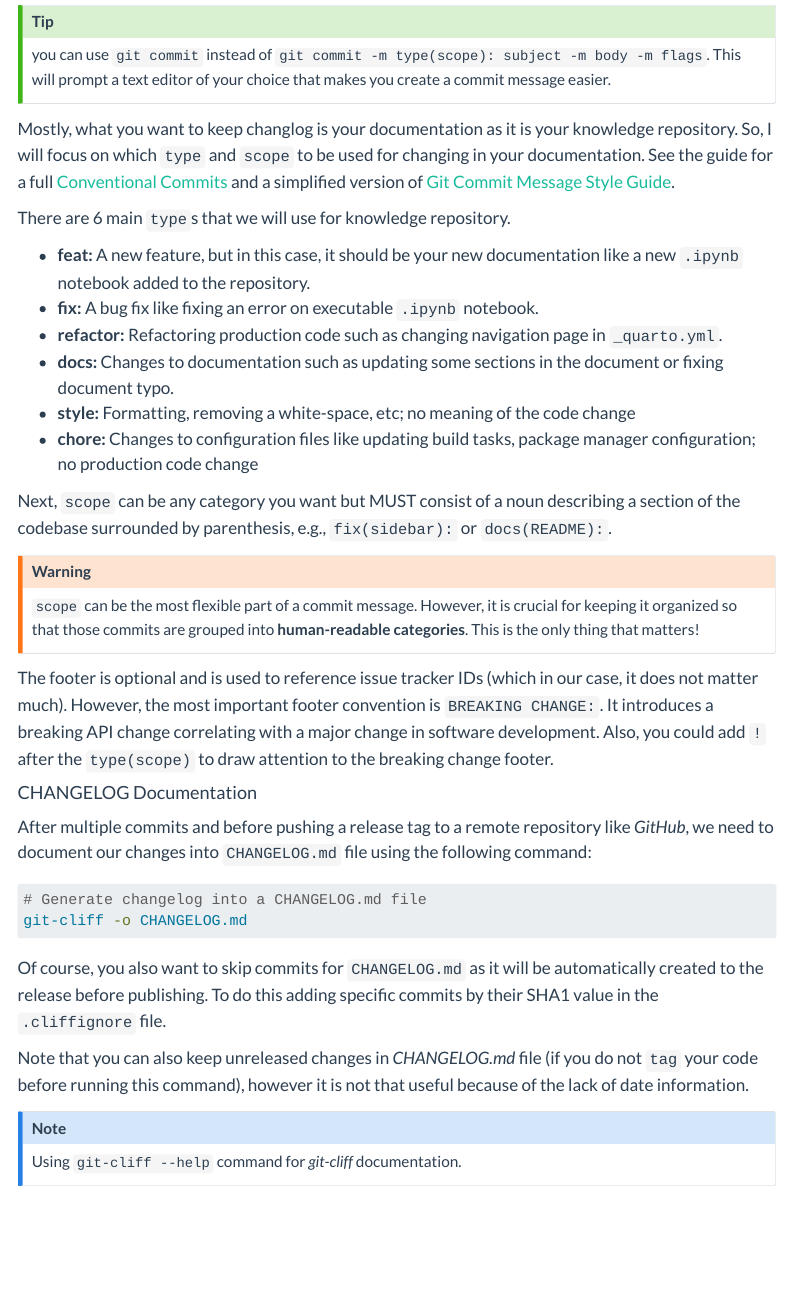
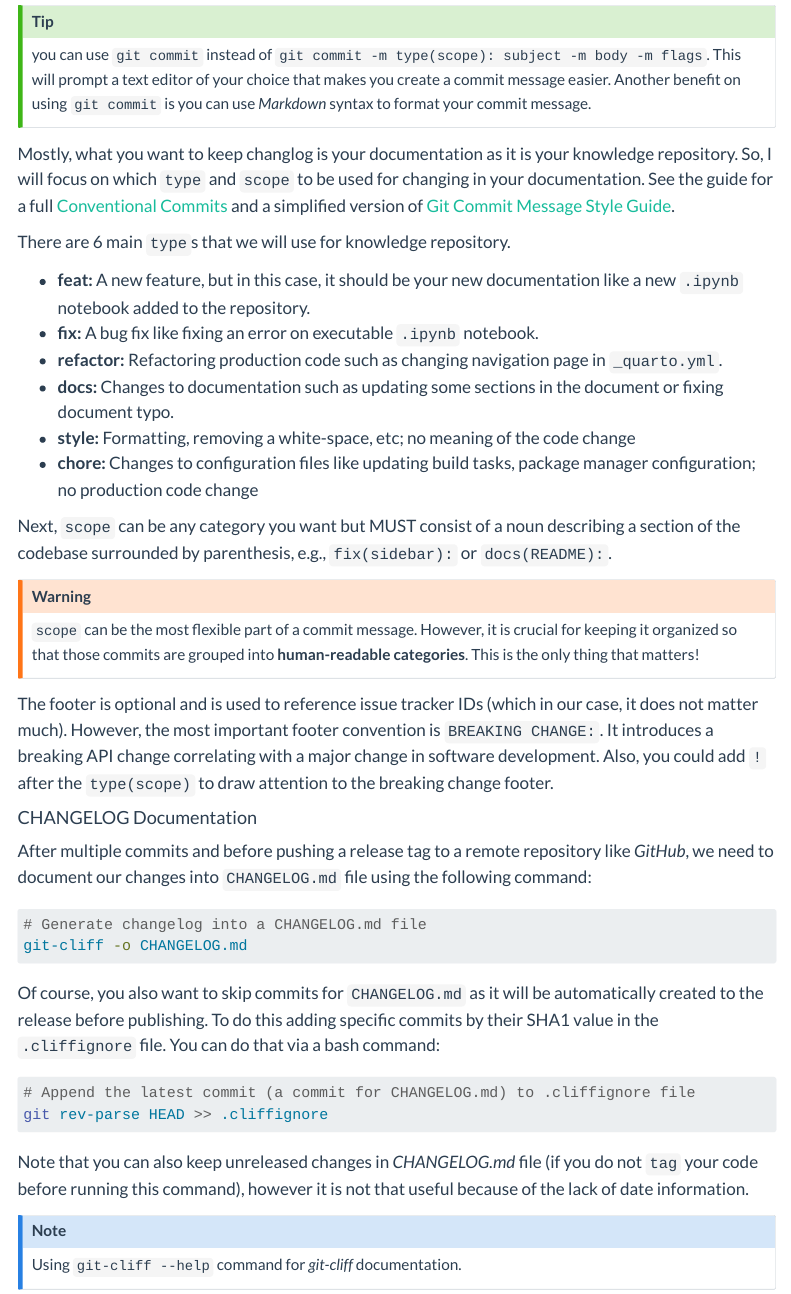
Before and after one commit to green-nk/quarto-basic, a Quarto document (workflow/workflow.qmd): the page in a window 1100 px wide, from 4110 px down. Rendered offline with R 4.5, knitr and Pandoc in place of Quarto, with nearby package versions; menus at the side of the page are left out.

Commit message:
docs(workflow): add way to automatically add skipping commits to `.cliffignore` file

````diff
--- a/workflow/workflow.qmd
+++ b/workflow/workflow.qmd
@@ -148,7 +148,7 @@ optional body
 ```
 
 :::{.callout-tip}
-you can use `git commit` instead of `git commit -m type(scope): subject -m body -m flags`. This will prompt a text editor of your choice that makes you create a commit message easier.
+you can use `git commit` instead of `git commit -m type(scope): subject -m body -m flags`. This will prompt a text editor of your choice that makes you create a commit message easier. Another benefit on using `git commit` is you can use *Markdown* syntax to format your commit message.
 :::
 
 Mostly, what you want to keep changlog is your documentation as it is your knowledge repository. So, I will focus on which `type` and `scope` to be used for changing in your documentation. See the guide for a full [Conventional Commits](https://www.conventionalcommits.org/en/v1.0.0/) and a simplified version of [Git Commit Message Style Guide](https://udacity.github.io/git-styleguide/).
@@ -179,7 +179,12 @@ After multiple commits and before pushing a release tag to a remote repository l
 git-cliff -o CHANGELOG.md
 ```
 
-Of course, you also want to skip commits for `CHANGELOG.md` as it will be automatically created to the release before publishing. To do this adding specific commits by their SHA1 value in the `.cliffignore` file.
+Of course, you also want to skip commits for `CHANGELOG.md` as it will be automatically created to the release before publishing. To do this adding specific commits by their SHA1 value in the `.cliffignore` file. You can do that via a bash command:
+
+```bash
+# Append the latest commit (a commit for CHANGELOG.md) to .cliffignore file
+git rev-parse HEAD >> .cliffignore
+```
 
 Note that you can also keep unreleased changes in *CHANGELOG.md* file (if you do not `tag` your code before running this command), however it is not that useful because of the lack of date information.
 
````
